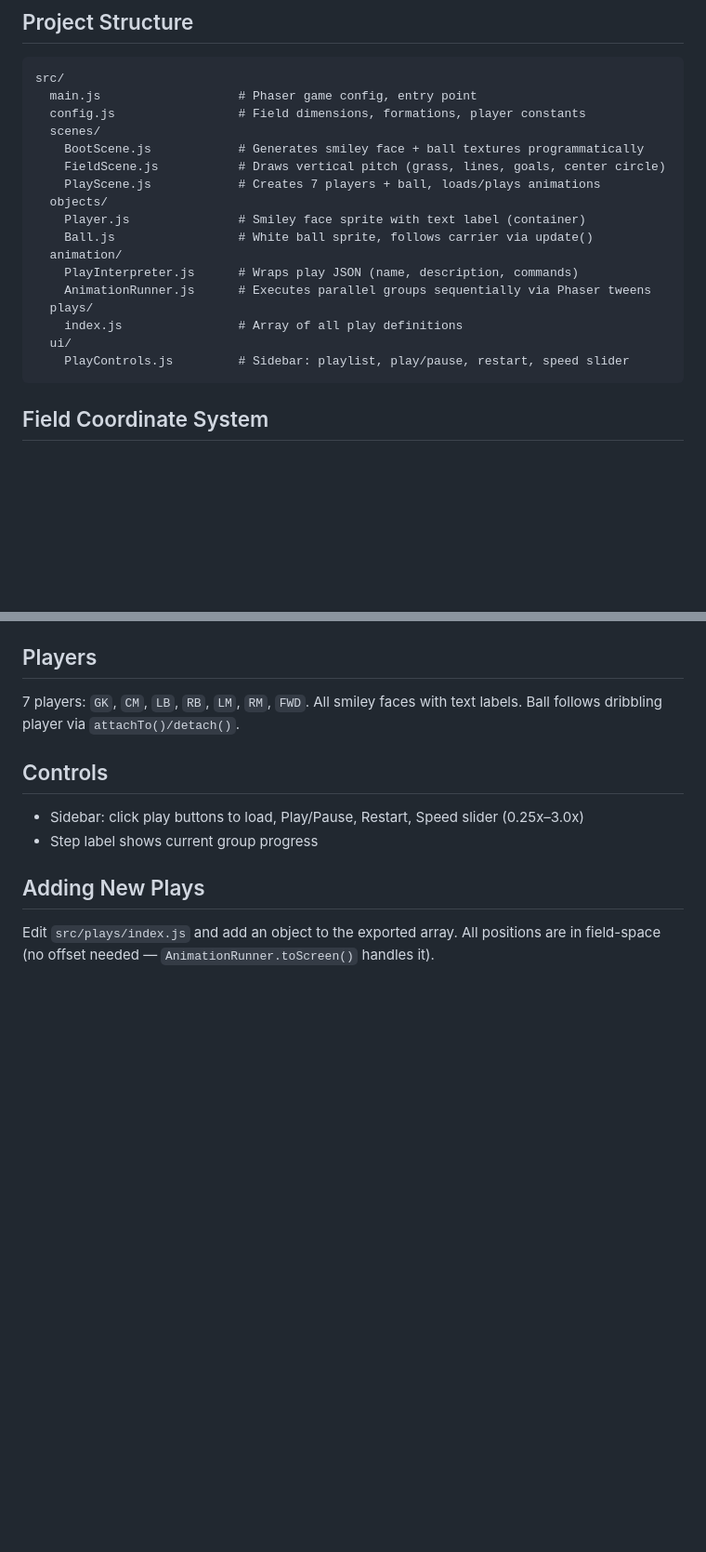
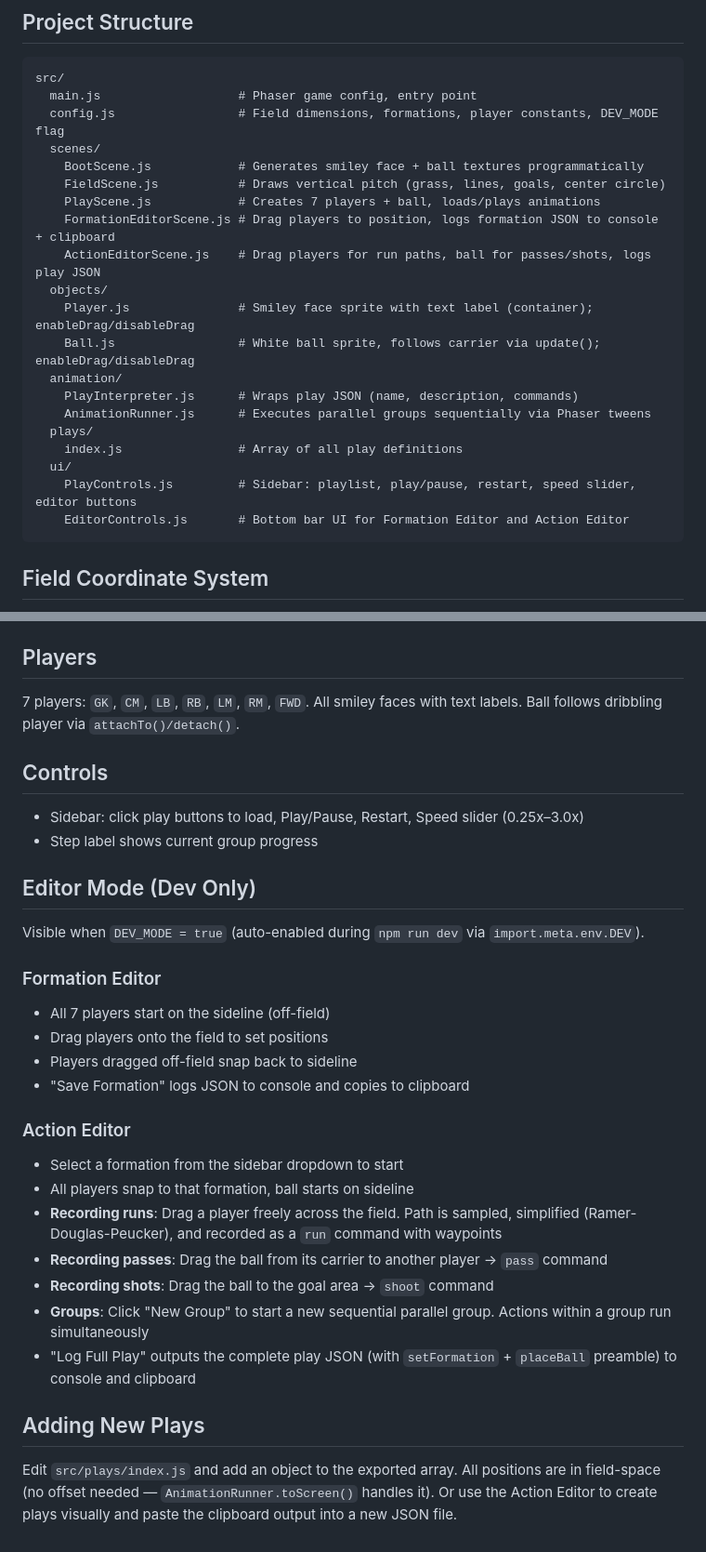
Before and after one commit to bdiz/zilker-strategy-animator, a Markdown page: AGENTS.md, 2 parts joined by grey strips. Shown at 93% size. Drawn GitHub-style; blank space fills up the shorter version.

Commit message:
Update AGENTS.md with Formation Editor and Action Editor documentation

````diff
--- a/AGENTS.md
+++ b/AGENTS.md
@@ -14,21 +14,24 @@ npm run build   # Production build → dist/
 ```
 src/
   main.js                   # Phaser game config, entry point
-  config.js                 # Field dimensions, formations, player constants
+  config.js                 # Field dimensions, formations, player constants, DEV_MODE flag
   scenes/
     BootScene.js            # Generates smiley face + ball textures programmatically
     FieldScene.js           # Draws vertical pitch (grass, lines, goals, center circle)
     PlayScene.js            # Creates 7 players + ball, loads/plays animations
+    FormationEditorScene.js # Drag players to position, logs formation JSON to console + clipboard
+    ActionEditorScene.js    # Drag players for run paths, ball for passes/shots, logs play JSON
   objects/
-    Player.js               # Smiley face sprite with text label (container)
-    Ball.js                 # White ball sprite, follows carrier via update()
+    Player.js               # Smiley face sprite with text label (container); enableDrag/disableDrag
+    Ball.js                 # White ball sprite, follows carrier via update(); enableDrag/disableDrag
   animation/
     PlayInterpreter.js      # Wraps play JSON (name, description, commands)
     AnimationRunner.js      # Executes parallel groups sequentially via Phaser tweens
   plays/
     index.js                # Array of all play definitions
   ui/
-    PlayControls.js         # Sidebar: playlist, play/pause, restart, speed slider
+    PlayControls.js         # Sidebar: playlist, play/pause, restart, speed slider, editor buttons
+    EditorControls.js       # Bottom bar UI for Formation Editor and Action Editor
 ```
 
 ## Field Coordinate System
@@ -82,6 +85,25 @@ Defined in `config.js`. Current presets: `diamond`, `goalKick`, `kickoff`.
 - Sidebar: click play buttons to load, Play/Pause, Restart, Speed slider (0.25x–3.0x)
 - Step label shows current group progress
 
+## Editor Mode (Dev Only)
+
+Visible when `DEV_MODE = true` (auto-enabled during `npm run dev` via `import.meta.env.DEV`).
+
+### Formation Editor
+- All 7 players start on the sideline (off-field)
+- Drag players onto the field to set positions
+- Players dragged off-field snap back to sideline
+- "Save Formation" logs JSON to console and copies to clipboard
+
+### Action Editor
+- Select a formation from the sidebar dropdown to start
+- All players snap to that formation, ball starts on sideline
+- **Recording runs**: Drag a player freely across the field. Path is sampled, simplified (Ramer-Douglas-Peucker), and recorded as a `run` command with waypoints
+- **Recording passes**: Drag the ball from its carrier to another player → `pass` command
+- **Recording shots**: Drag the ball to the goal area → `shoot` command
+- **Groups**: Click "New Group" to start a new sequential parallel group. Actions within a group run simultaneously
+- "Log Full Play" outputs the complete play JSON (with `setFormation` + `placeBall` preamble) to console and clipboard
+
 ## Adding New Plays
 
-Edit `src/plays/index.js` and add an object to the exported array. All positions are in field-space (no offset needed — `AnimationRunner.toScreen()` handles it).
+Edit `src/plays/index.js` and add an object to the exported array. All positions are in field-space (no offset needed — `AnimationRunner.toScreen()` handles it). Or use the Action Editor to create plays visually and paste the clipboard output into a new JSON file.
````
Also changed, not shown: other parts of AGENTS.md (+1 -1 lines).
